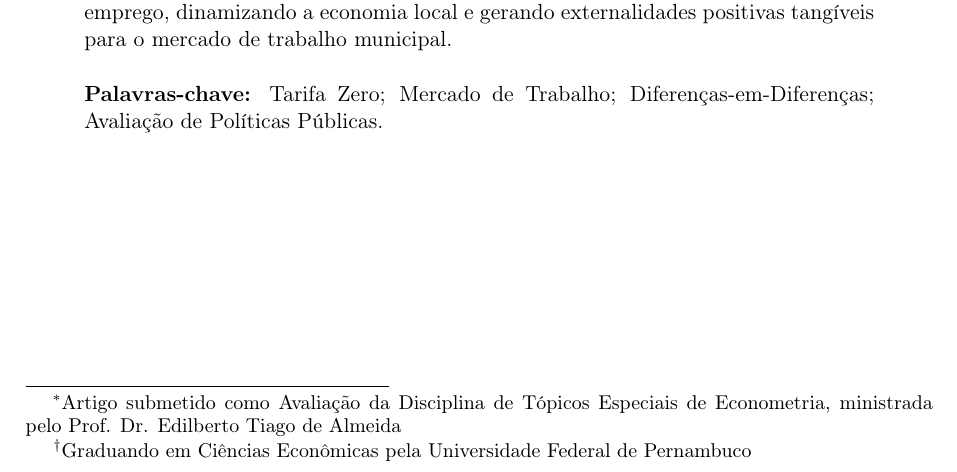
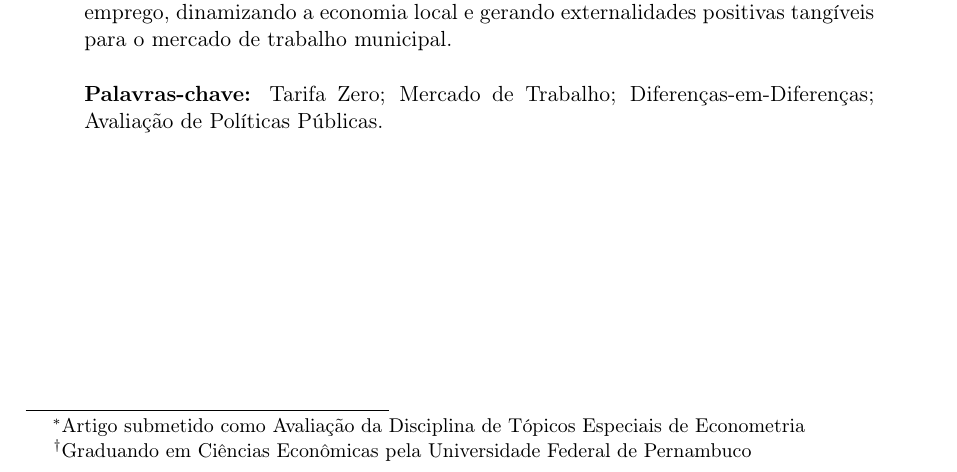
Before and after one commit to alexandre-bezerra/econo_xandre, a LaTeX paper (projeto_topicos_econometria/Artigo - Alexandre Bezerra.tex): part of page 1 of 16, cut so that both start at the same text. Compiled offline with pdfLaTeX.

Commit message:
Novo Projeto

```diff
--- a/projeto_topicos_econometria/Artigo - Alexandre Bezerra.tex
+++ b/projeto_topicos_econometria/Artigo - Alexandre Bezerra.tex
@@ -29,7 +29,7 @@
 \begin{document}
 
 % Título e Autor com notas de rodapé (substitua os textos conforme necessário)
-\title{O Impacto da Tarifa Zero no Emprego Local: Evidências para o Setor de Comércio e Serviços em Municípios de Médio Porte Brasileiros\thanks{Artigo submetido como Avaliação da Disciplina de Tópicos Especiais de Econometria, ministrada pelo Prof. Dr. Edilberto Tiago de Almeida}}
+\title{O Impacto da Tarifa Zero no Emprego Local: Evidências para o Setor de Comércio e Serviços em Municípios de Médio Porte Brasileiros\thanks{Artigo submetido como Avaliação da Disciplina de Tópicos Especiais de Econometria}}
 
 \author{Alexandre Bezerra dos Santos\thanks{Graduando em Ciências Econômicas pela Universidade Federal de Pernambuco}}
 
```
Also changed, not shown: projeto_topicos_econometria/Artigo - Alexandre Bezerra.pdf, 4 other files.
